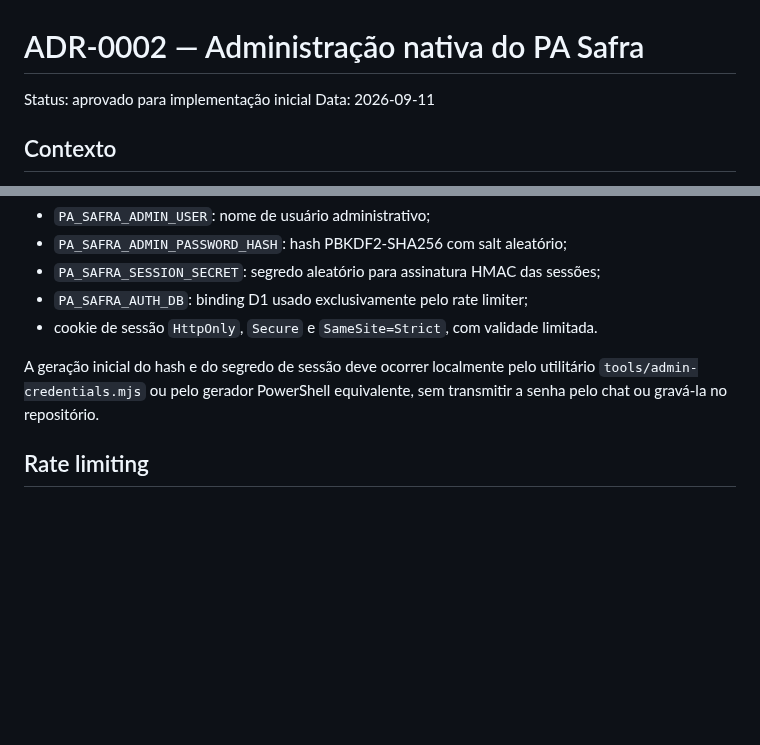
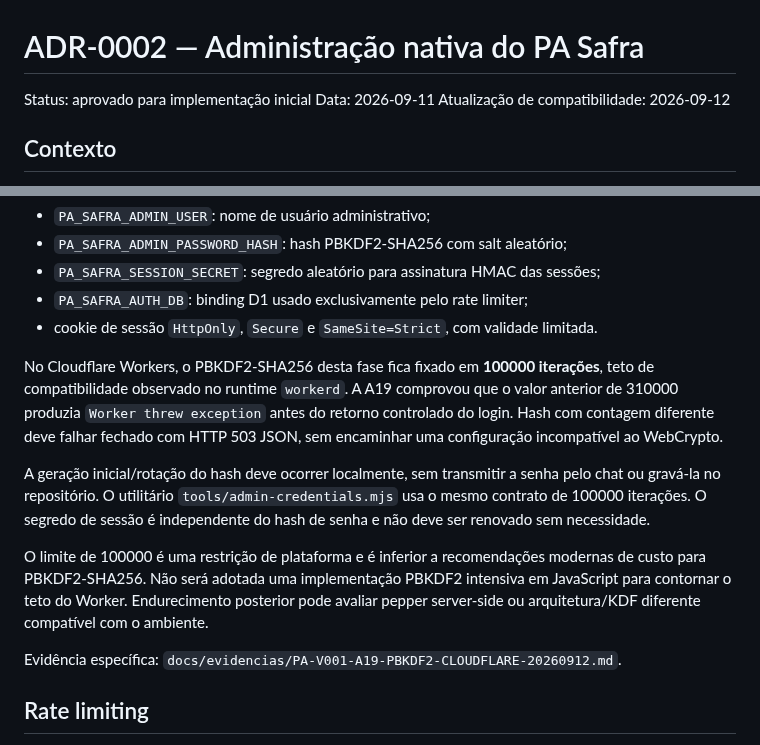
Before and after one commit to Seshomaru1984/pa-safra-compensacao-ambiental-social, a Markdown page: docs/ADR-0002-ADMIN-NATIVO.md, 2 parts joined by grey strips. GitHub-like rendering; blank space fills up the shorter version.

Commit message:
docs(pa-v001-a19): fixar contrato PBKDF2 compativel com Workers

```diff
--- a/docs/ADR-0002-ADMIN-NATIVO.md
+++ b/docs/ADR-0002-ADMIN-NATIVO.md
@@ -2,6 +2,7 @@
 
 Status: aprovado para implementação inicial
 Data: 2026-09-11
+Atualização de compatibilidade: 2026-09-12
 
 ## Contexto
 
@@ -62,7 +63,13 @@ A senha nunca será armazenada em texto puro. A configuração usa:
 - `PA_SAFRA_AUTH_DB`: binding D1 usado exclusivamente pelo rate limiter;
 - cookie de sessão `HttpOnly`, `Secure` e `SameSite=Strict`, com validade limitada.
 
-A geração inicial do hash e do segredo de sessão deve ocorrer localmente pelo utilitário `tools/admin-credentials.mjs` ou pelo gerador PowerShell equivalente, sem transmitir a senha pelo chat ou gravá-la no repositório.
+No Cloudflare Workers, o PBKDF2-SHA256 desta fase fica fixado em **100000 iterações**, teto de compatibilidade observado no runtime `workerd`. A A19 comprovou que o valor anterior de 310000 produzia `Worker threw exception` antes do retorno controlado do login. Hash com contagem diferente deve falhar fechado com HTTP 503 JSON, sem encaminhar uma configuração incompatível ao WebCrypto.
+
+A geração inicial/rotação do hash deve ocorrer localmente, sem transmitir a senha pelo chat ou gravá-la no repositório. O utilitário `tools/admin-credentials.mjs` usa o mesmo contrato de 100000 iterações. O segredo de sessão é independente do hash de senha e não deve ser renovado sem necessidade.
+
+O limite de 100000 é uma restrição de plataforma e é inferior a recomendações modernas de custo para PBKDF2-SHA256. Não será adotada uma implementação PBKDF2 intensiva em JavaScript para contornar o teto do Worker. Endurecimento posterior pode avaliar pepper server-side ou arquitetura/KDF diferente compatível com o ambiente.
+
+Evidência específica: `docs/evidencias/PA-V001-A19-PBKDF2-CLOUDFLARE-20260912.md`.
 
 ## Rate limiting
 
```
